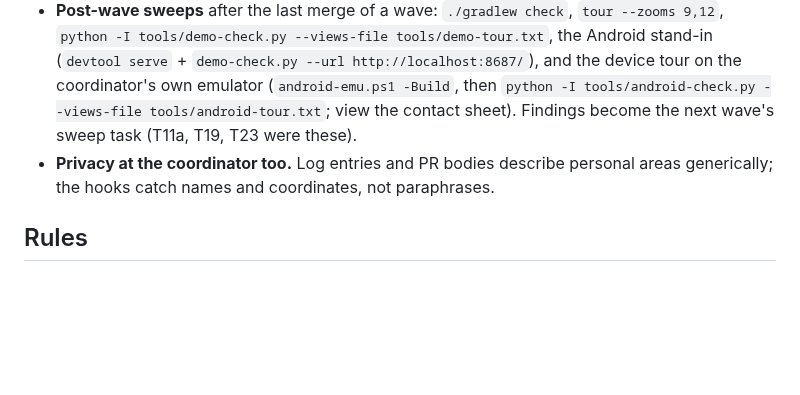
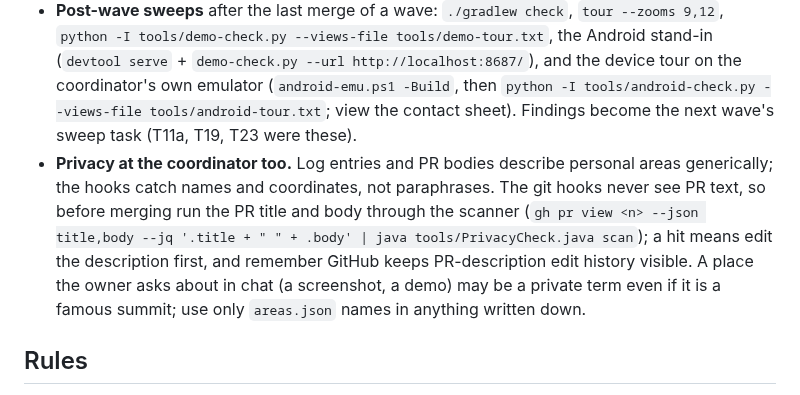
Before and after one commit to jasondorjeshort/dystopo, a Markdown page: CLAUDE.md, the part around the change. GitHub-like rendering; blank space fills up the shorter version.

Commit message:
Planning log: T62 merged; CLAUDE.md: scan PR text for private terms before merging
Co-Authored-By: Claude Fable 5.1 <noreply@anthropic.com>

```diff
--- a/CLAUDE.md
+++ b/CLAUDE.md
@@ -131,7 +131,8 @@ What worked across waves 1 to 5 (24 tasks, 24 PRs, one coordinator). Keep it unl
 - **Wave size.** 5 to 8 implementers at once has been fine; verifiers run as PRs arrive. Stop launching new work when the usage recorder (`~/.claude/usage.json`, written by the status line) shows 75% of either the 5-hour or the 7-day budget; let running agents finish.
 - **Merge sequence** (coordinator, main checkout): read the verifier report; `gh pr merge <n> --squash` with a quote-free body (PowerShell 5.1 splits arguments on double quotes); only on success delete the remote branch, fast-forward `main`, remove the worktree, delete local branches; add the dated log entry to `docs/PLANNING.md` and the **Status:** line with follow-ups to the task in `docs/TASKS.md`; commit to `main`. Deleting a branch before the merge succeeded once closed a PR; recover with `gh pr reopen` after recreating the branch at the recorded SHA.
 - **Post-wave sweeps** after the last merge of a wave: `./gradlew check`, `tour --zooms 9,12`, `python -I tools/demo-check.py --views-file tools/demo-tour.txt`, the Android stand-in (`devtool serve` + `demo-check.py --url http://localhost:8687/`), and the device tour on the coordinator's own emulator (`android-emu.ps1 -Build`, then `python -I tools/android-check.py --views-file tools/android-tour.txt`; view the contact sheet). Findings become the next wave's sweep task (T11a, T19, T23 were these).
-- **Privacy at the coordinator too.** Log entries and PR bodies describe personal areas generically; the hooks catch names and coordinates, not paraphrases.
+- **Privacy at the coordinator too.** Log entries and PR bodies describe personal areas generically; the hooks catch names and coordinates, not paraphrases. The git hooks never see PR text, so before merging run the PR title and body through the scanner (`gh pr view <n> --json title,body --jq '.title + "
+" + .body' | java tools/PrivacyCheck.java scan`); a hit means edit the description first, and remember GitHub keeps PR-description edit history visible. A place the owner asks about in chat (a screenshot, a demo) may be a private term even if it is a famous summit; use only `areas.json` names in anything written down.
 
 ## Rules
 - **Never commit personal locations.** No home/travel areas, real GPS tracks, or coordinates that reveal where the developer lives or travels, in code, tests, fixtures, docs, planning logs, PR descriptions, or commit messages. That includes indirect hints: nearby place names, lidar project names, DEM cell/tile names. When logging results from a personal area, describe it generically. Use public places (Rainier, Mont Blanc, Glacier/Waterton, Bonneville) or synthetic data in anything committed.
```
Also changed, not shown: docs/PLANNING.md (+2 -0 lines), docs/TASKS.md (+1 -0 lines).
